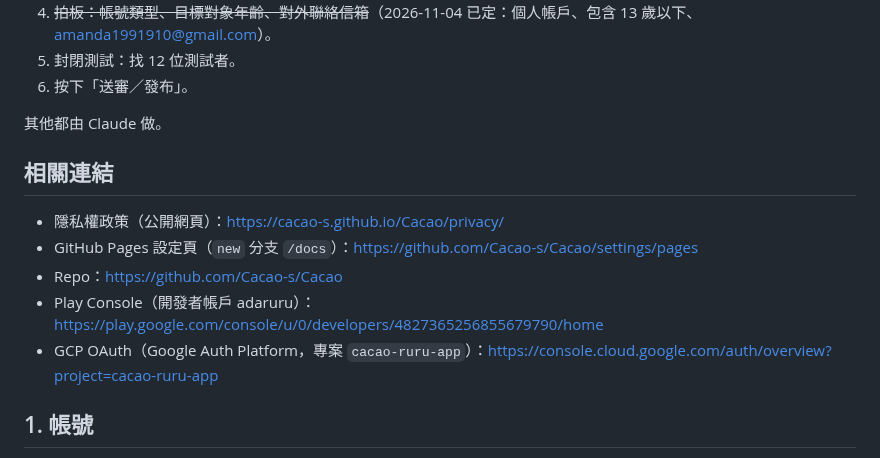
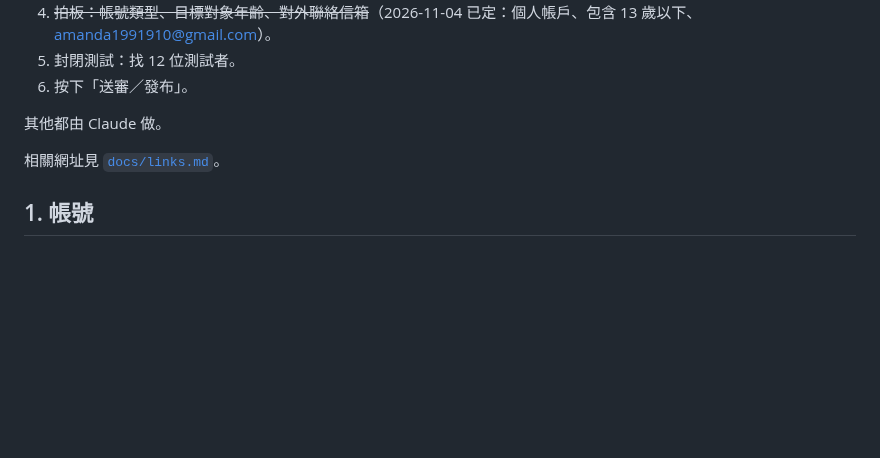
Before and after one commit to Cacao-s/Cacao, a Markdown page: docs/release-guide.md, the part around the change. GitHub-like rendering; blank space fills up the shorter version.

Commit message:
docs: 新增 docs/links.md 集中專案外部網址
Co-Authored-By: Claude Opus 5.5 <noreply@anthropic.com>
Claude-Session: https://claude.ai/code/session_016BNvDSEaVk37NhSrqLNtE2

```diff
--- a/docs/release-guide.md
+++ b/docs/release-guide.md
@@ -15,13 +15,7 @@
 
 其他都由 Claude 做。
 
-## 相關連結
-
-- 隱私權政策（公開網頁）：https://cacao-s.github.io/Cacao/privacy/
-- GitHub Pages 設定頁（`new` 分支 `/docs`）：https://github.com/Cacao-s/Cacao/settings/pages
-- Repo：https://github.com/Cacao-s/Cacao
-- Play Console（開發者帳戶 adaruru）：https://play.google.com/console/u/0/developers/4827365256855679790/home
-- GCP OAuth（Google Auth Platform，專案 `cacao-ruru-app`）：https://console.cloud.google.com/auth/overview?project=cacao-ruru-app
+相關網址見 [`docs/links.md`](links.md)。
 
 ## 1. 帳號
 
```
Also changed, not shown: docs/links.md (added, +22 -0 lines), docs/progress.md (+1 -0 lines).
